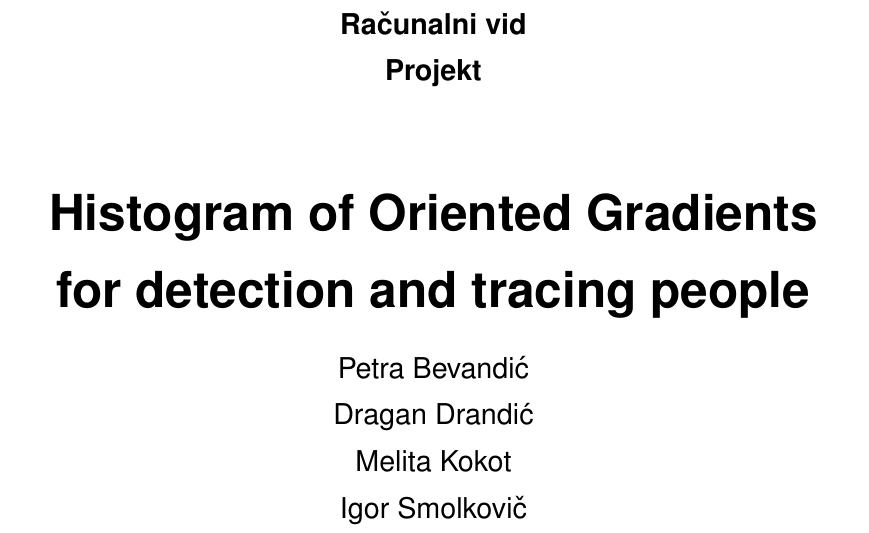
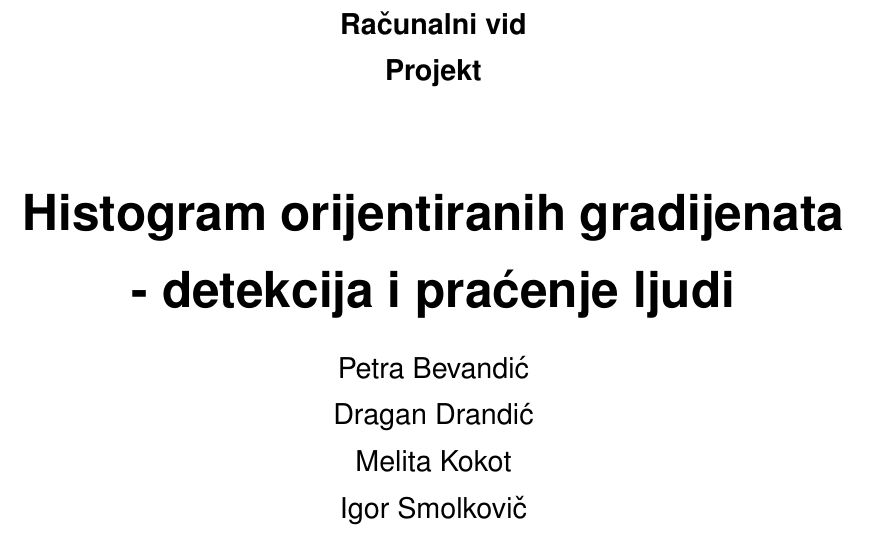
Before and after one commit to TqDavid/hog, a LaTeX thesis (Dokumentacija/seminar.tex): part of page 1 of 14, cut so that both start at the same text. Compiled offline with pdfLaTeX.

Commit message:
Jos malo gresaka ispravljeno

```diff
--- a/Dokumentacija/seminar.tex
+++ b/Dokumentacija/seminar.tex
@@ -44,7 +44,7 @@
 \begin{document}
 
 % TODO: Navedite naslov rada.
-\title{Histogram of Oriented Gradients for detection and tracing people}
+\title{Histogram orijentiranih gradijenata - detekcija i praćenje ljudi}
 
 % TODO: Navedite vaše ime i prezime.
 \author{Petra Bevandić \\ Dragan Drandić \\ Melita Kokot \\ Igor Smolkovič \\ Dino Šantl}
```
Also changed, not shown: Dokumentacija/dokumentacija.pdf.
